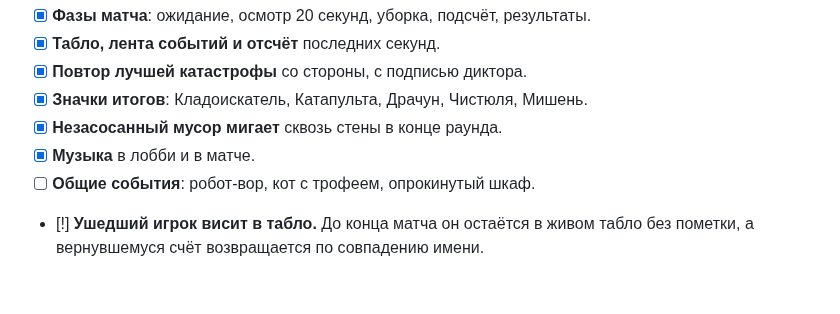
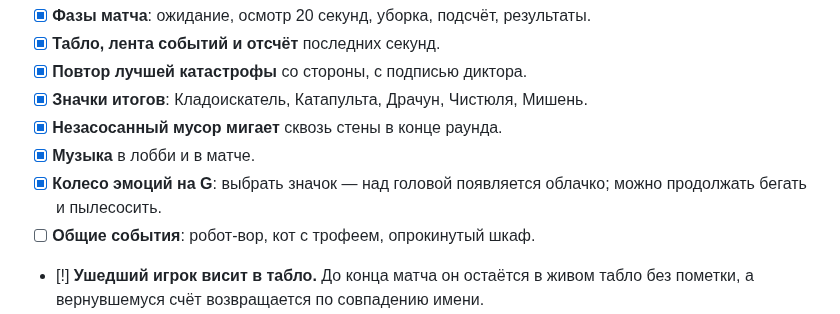
Before and after one commit to andmakerX/kak-pylesosit, a Markdown page: roadmap.md, the part around the change. GitHub-like rendering; blank space fills up the shorter version.

```diff
--- a/roadmap.md
+++ b/roadmap.md
@@ -174,6 +174,7 @@
 - [x] **Значки итогов**: Кладоискатель, Катапульта, Драчун, Чистюля, Мишень.
 - [x] **Незасосанный мусор мигает** сквозь стены в конце раунда.
 - [x] **Музыка** в лобби и в матче.
+- [x] **Колесо эмоций на G**: выбрать значок — над головой появляется облачко; можно продолжать бегать и пылесосить.
 - [ ] **Общие события**: робот-вор, кот с трофеем, опрокинутый шкаф.
 - [!] **Ушедший игрок висит в табло.** До конца матча он остаётся в живом табло без пометки,
   а вернувшемуся счёт возвращается по совпадению имени.
```
Also changed, not shown: changelog.md (+8 -0 lines).
